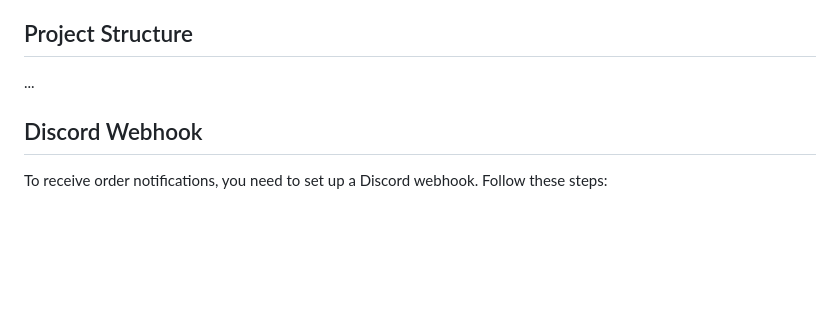
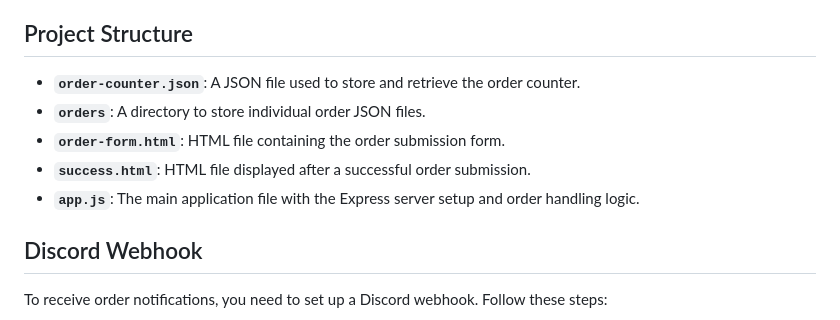
Before and after one commit to irxqi/Order.js, a Markdown page: README.md, the part around one of its changes. GitHub-like rendering; blank space fills up the shorter version.

```diff
--- a/README.md
+++ b/README.md
@@ -67,8 +67,11 @@ Before you begin, ensure that you have the following prerequisites installed:
 
 ## Project Structure
 
-...
-
+- **`order-counter.json`**: A JSON file used to store and retrieve the order counter.
+- **`orders`**: A directory to store individual order JSON files.
+- **`order-form.html`**: HTML file containing the order submission form.
+- **`success.html`**: HTML file displayed after a successful order submission.
+- **`app.js`**: The main application file with the Express server setup and order handling logic.
 ## Discord Webhook
 
 To receive order notifications, you need to set up a Discord webhook. Follow these steps:
```
Also changed, not shown: other parts of README.md (+4 -0 lines).
